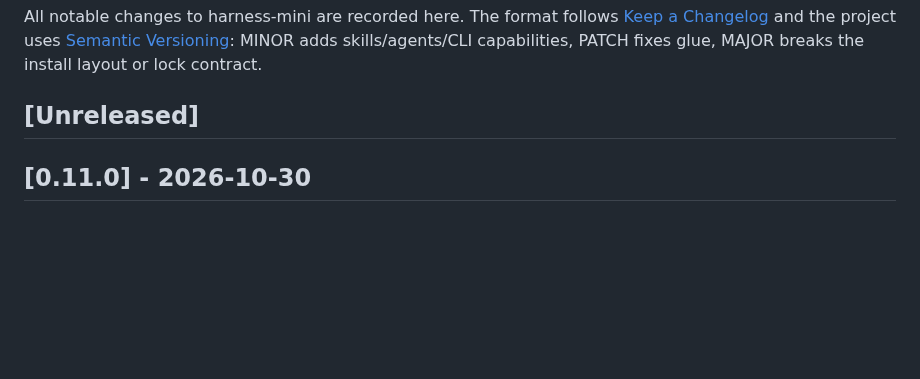
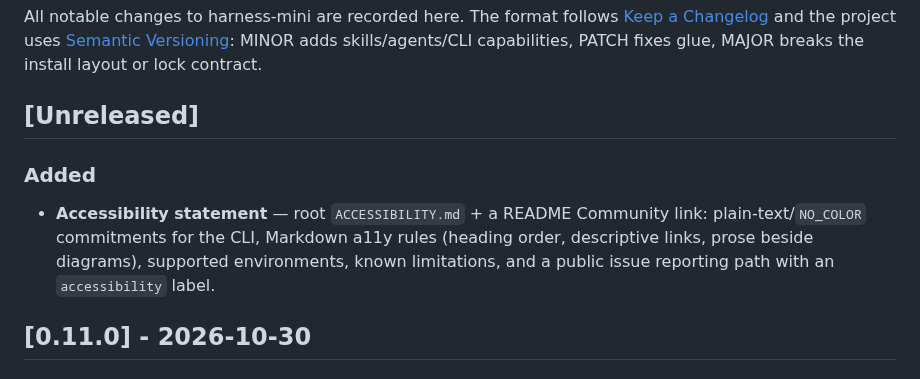
Before and after one commit to harness-mini/harness-mini, a Markdown page: CHANGELOG.md, the part around the change. Rendered like a GitHub page; blank space fills up the shorter version.

Commit message:
docs: changelog entry for ACCESSIBILITY.md

```diff
--- a/CHANGELOG.md
+++ b/CHANGELOG.md
@@ -6,6 +6,13 @@ All notable changes to harness-mini are recorded here. The format follows
 capabilities, PATCH fixes glue, MAJOR breaks the install layout or lock contract.
 
 ## [Unreleased]
+
+### Added
+- **Accessibility statement** — root `ACCESSIBILITY.md` + a README Community
+  link: plain-text/`NO_COLOR` commitments for the CLI, Markdown a11y rules
+  (heading order, descriptive links, prose beside diagrams), supported
+  environments, known limitations, and a public issue reporting path with an
+  `accessibility` label.
 
 ## [0.11.0] - 2026-10-30
 
```
